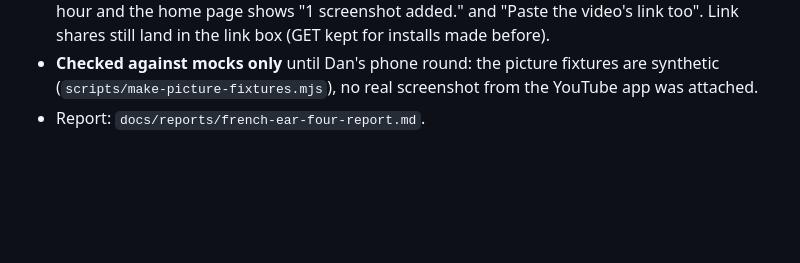
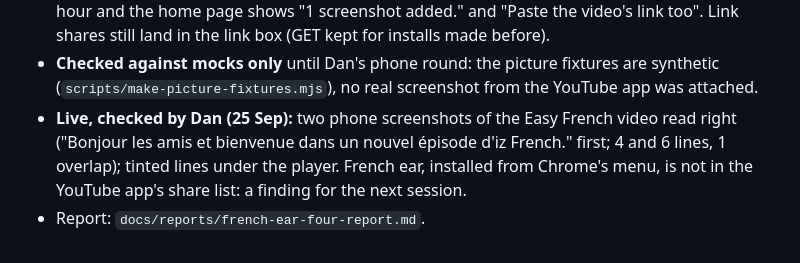
Before and after one commit to isleofdan/french-ear, a Markdown page: PLAN.md, the part around the change. Rendered like a GitHub page; blank space fills up the shorter version.

Commit message:
Field report, session four; PLAN: live results
Co-Authored-By: Claude Opus 5.5 <noreply@anthropic.com>
Claude-Session: https://claude.ai/code/session_01LT35KM1UXzeqYqQ1TMaytT

```diff
--- a/PLAN.md
+++ b/PLAN.md
@@ -117,4 +117,5 @@ downloading any video or audio.
 - **Checked against mocks only** until Dan's phone round: the picture
   fixtures are synthetic (`scripts/make-picture-fixtures.mjs`), no real
   screenshot from the YouTube app was attached.
+- **Live, checked by Dan (25 Sep):** two phone screenshots of the Easy French video read right ("Bonjour les amis et bienvenue dans un nouvel épisode d'iz French." first; 4 and 6 lines, 1 overlap); tinted lines under the player. French ear, installed from Chrome's menu, is not in the YouTube app's share list: a finding for the next session.
 - Report: `docs/reports/french-ear-four-report.md`.
```
Also changed, not shown: docs/reports/french-ear-four-report.md (added, +77 -0 lines).
